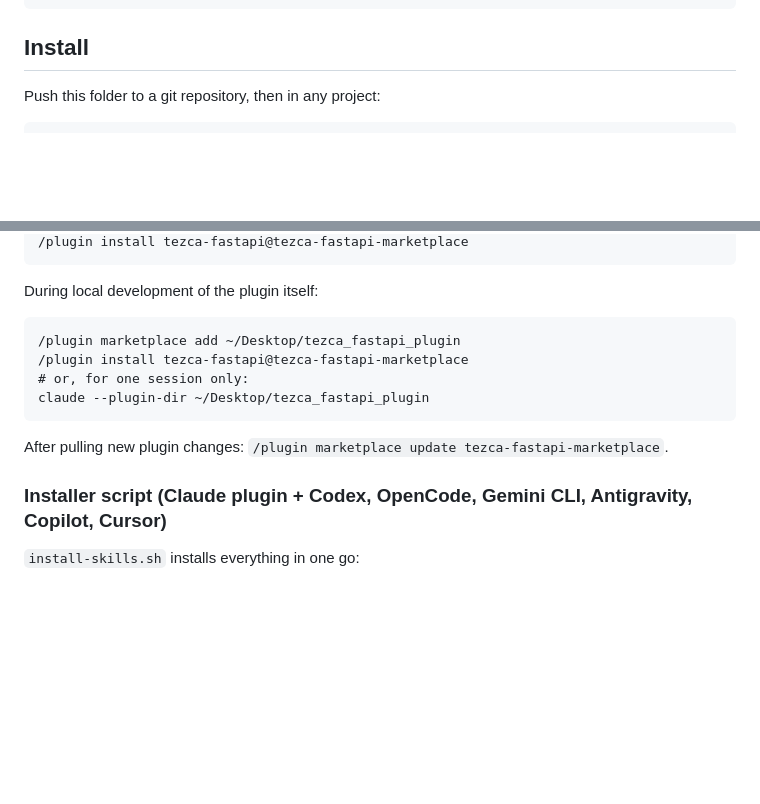
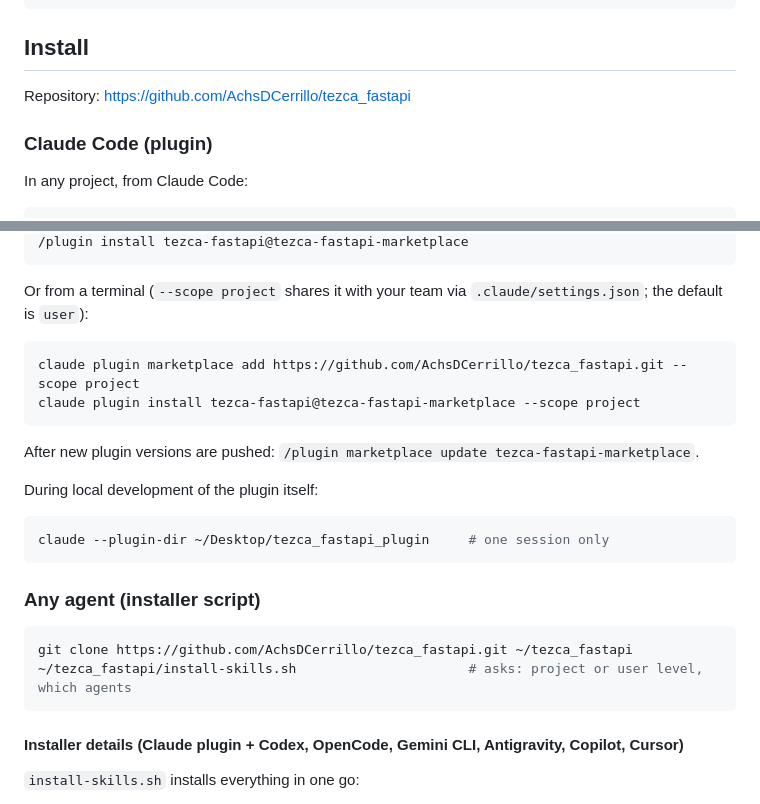
Before and after one commit to AchsDCerrillo/tezca_fastapi, a Markdown page: README.md, 2 parts joined by grey strips. Drawn GitHub-style; blank space fills up the shorter version.

Commit message:
Update README install instructions with GitHub repo
Co-Authored-By: Claude Opus 5.5 <noreply@anthropic.com>

````diff
--- a/README.md
+++ b/README.md
@@ -8,6 +8,9 @@ router → service → repository → dao / datasource → database / external s
 
 ## Install
 
-Push this folder to a git repository, then in any project:
+Repository: https://github.com/AchsDCerrillo/tezca_fastapi
+
+### Claude Code (plugin)
+In any project, from Claude Code:
 
 ```
@@ -15,18 +18,29 @@ Push this folder to a git repository, then in any project:
 /plugin install tezca-fastapi@tezca-fastapi-marketplace
 ```
 
+Or from a terminal (`--scope project` shares it with your team via `.claude/settings.json`; the default is `user`):
+
+```bash
+claude plugin marketplace add https://github.com/AchsDCerrillo/tezca_fastapi.git --scope project
+claude plugin install tezca-fastapi@tezca-fastapi-marketplace --scope project
+```
+
+After new plugin versions are pushed: `/plugin marketplace update tezca-fastapi-marketplace`.
+
 During local development of the plugin itself:
 
-```
-/plugin marketplace add ~/Desktop/tezca_fastapi_plugin
-/plugin install tezca-fastapi@tezca-fastapi-marketplace
-# or, for one session only:
-claude --plugin-dir ~/Desktop/tezca_fastapi_plugin
+```bash
+claude --plugin-dir ~/Desktop/tezca_fastapi_plugin     # one session only
 ```
 
-After pulling new plugin changes: `/plugin marketplace update tezca-fastapi-marketplace`.
+### Any agent (installer script)
 
-### Installer script (Claude plugin + Codex, OpenCode, Gemini CLI, Antigravity, Copilot, Cursor)
+```bash
+git clone https://github.com/AchsDCerrillo/tezca_fastapi.git ~/tezca_fastapi
+~/tezca_fastapi/install-skills.sh                      # asks: project or user level, which agents
+```
+
+#### Installer details (Claude plugin + Codex, OpenCode, Gemini CLI, Antigravity, Copilot, Cursor)
 
 `install-skills.sh` installs everything in one go:
 - **Claude Code:** `claude-plugin` installs this repo as a real plugin through the Claude marketplace. It runs `claude plugin marketplace add/update` and then `claude plugin install --scope project|user`.
````
Also changed, not shown: other parts of README.md (+1 -1 lines).
